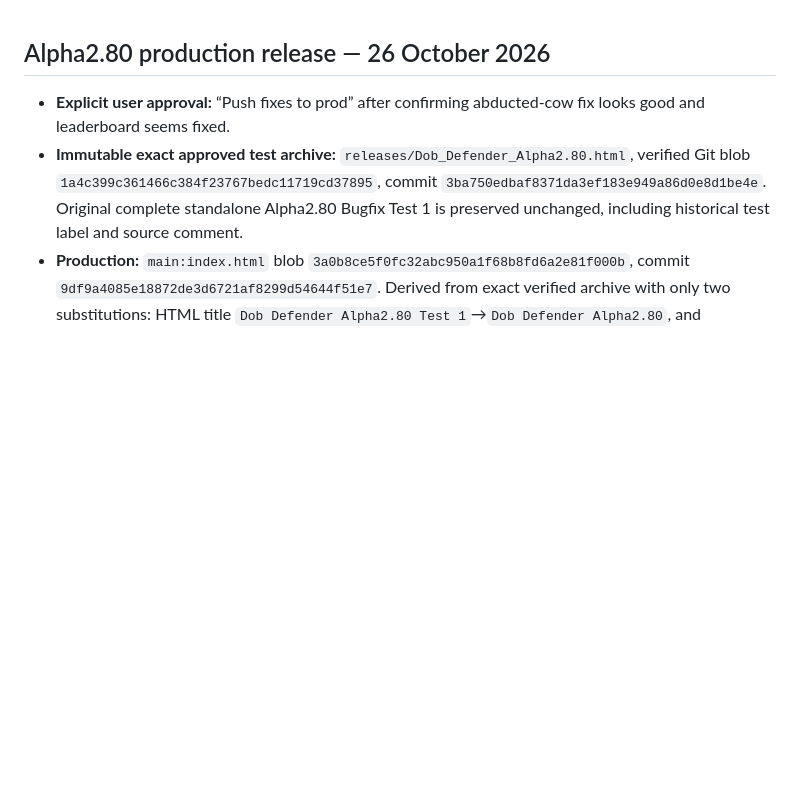
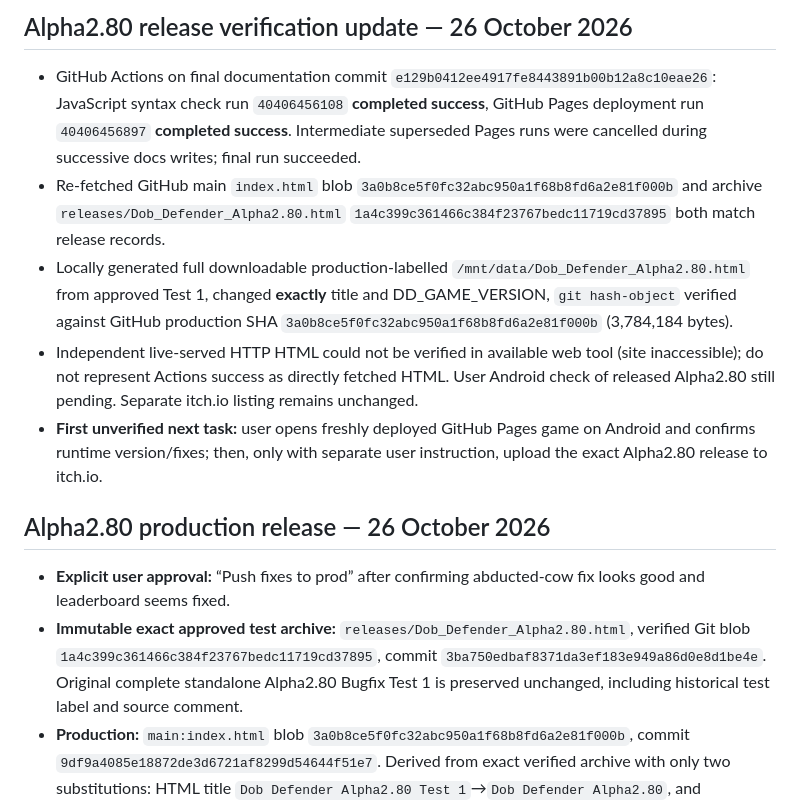
Before and after one commit to frankryanjr/dob-defender-mobile, a Markdown page: docs/HANDOVER.md, the part around the change. GitHub-like rendering; blank space fills up the shorter version.

Commit message:
docs: verify Alpha2.80 Actions and release hashes

```diff
--- a/docs/HANDOVER.md
+++ b/docs/HANDOVER.md
@@ -1,3 +1,11 @@
+## Alpha2.80 release verification update — 26 October 2026
+
+- GitHub Actions on final documentation commit `e129b0412ee4917fe8443891b00b12a8c10eae26`: JavaScript syntax check run `40406456108` **completed success**, GitHub Pages deployment run `40406456897` **completed success**. Intermediate superseded Pages runs were cancelled during successive docs writes; final run succeeded.
+- Re-fetched GitHub main `index.html` blob `3a0b8ce5f0fc32abc950a1f68b8fd6a2e81f000b` and archive `releases/Dob_Defender_Alpha2.80.html` `1a4c399c361466c384f23767bedc11719cd37895` both match release records.
+- Locally generated full downloadable production-labelled `/mnt/data/Dob_Defender_Alpha2.80.html` from approved Test 1, changed **exactly** title and DD_GAME_VERSION, `git hash-object` verified against GitHub production SHA `3a0b8ce5f0fc32abc950a1f68b8fd6a2e81f000b` (3,784,184 bytes).
+- Independent live-served HTTP HTML could not be verified in available web tool (site inaccessible); do not represent Actions success as directly fetched HTML. User Android check of released Alpha2.80 still pending. Separate itch.io listing remains unchanged.
+- **First unverified next task:** user opens freshly deployed GitHub Pages game on Android and confirms runtime version/fixes; then, only with separate user instruction, upload the exact Alpha2.80 release to itch.io.
+
 ## Alpha2.80 production release — 26 October 2026
 
 - **Explicit user approval:** “Push fixes to prod” after confirming abducted-cow fix looks good and leaderboard seems fixed.
```
